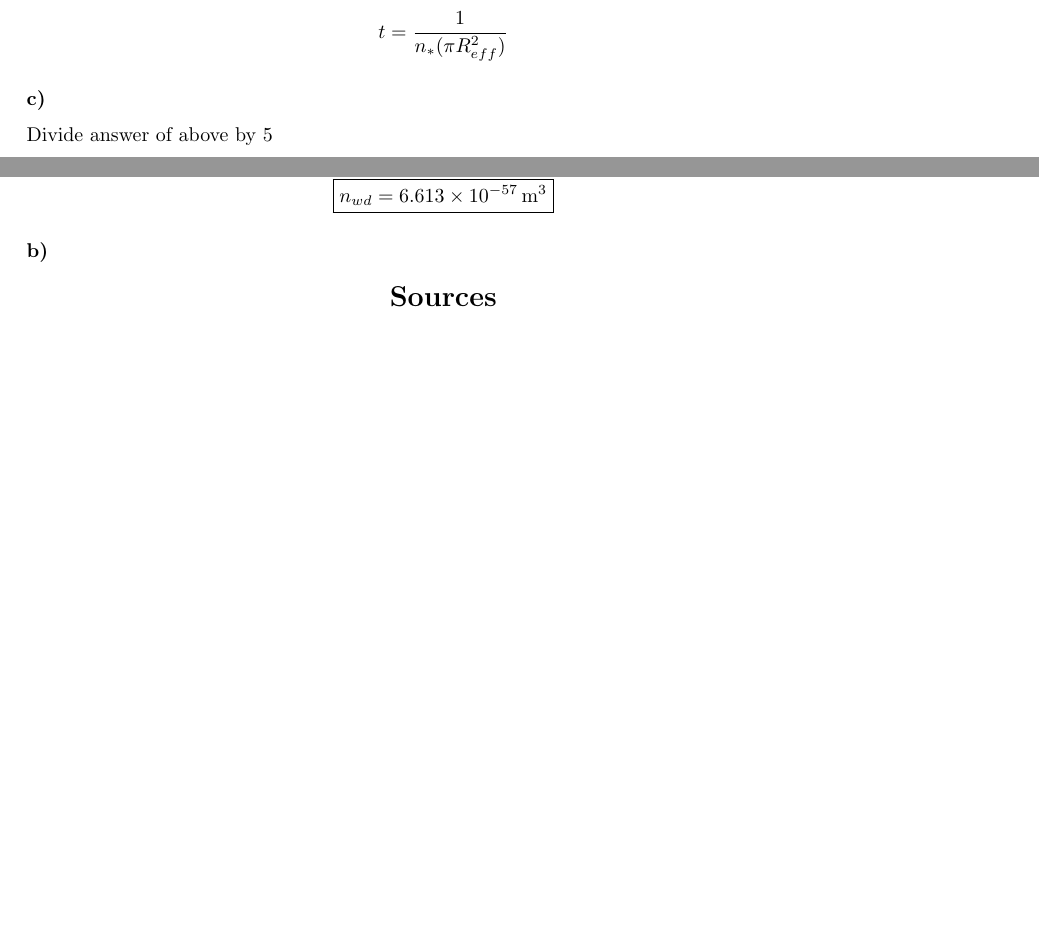
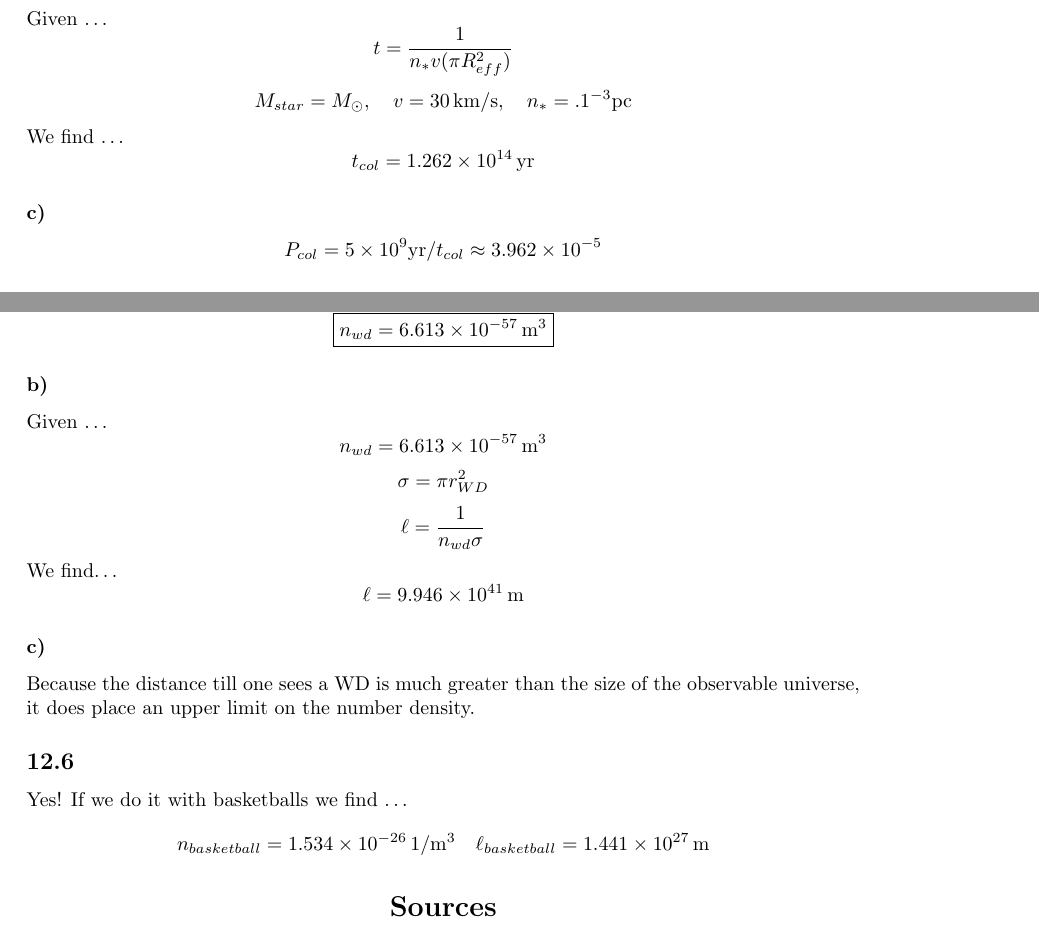
Before and after one commit to PiersonLip/introtoastrophys211HW, a LaTeX problem sheet (HW12/HW12.tex): two parts of pages 2 and 4 of 4 before the commit and two parts of pages 3 and 4 of 4 after it, joined at a grey line, cut at the place of the change, the shorter picture padded with empty space. Compiled offline with LaTeX, dvips and Ghostscript.

Commit message:
finished hw 12

```diff
--- a/HW12/HW12.tex
+++ b/HW12/HW12.tex
@@ -153,9 +158,14 @@ We find that they lie in the microwave and radio wave spectrum.
 
 \subsubsection{}
-\[t = \frac{1}{n_* (\pi R^2_{eff})}\]
+Given \dots
+\[t = \frac{1}{n_* v (\pi R^2_{eff})}\]
+\[M_{star} = M_\odot, \quad v = \SI{30}{\km/\s}, \quad n_* = .1 ^{-3}\text{pc} \]
+We find \dots
+\[t_{col} = \SI{1.262e+14}{yr}\]
+
 
 \subsubsection{}
-Divide answer of above by 5
+\[P_{col} = 5 \times 10^9\text{yr} / t_{col} \approx \SI{ 3.962e-05 }{}\]
 
 \subsection{Expansion of a Newtonian universe}
 \subsubsection{}
@@ -194,6 +205,20 @@ We find
 
 
 \subsubsection{}
+Given \dots
+\[n_{wd} = \SI{6.613e-57}{/ \m^3}\]
+\[\sigma=\pi r_{WD}^2\]
+\[\ell = \frac{1}{n_{wd} \sigma}\]
+We find\dots
+\[\ell = \SI{ 9.946e+41}{m}\]
+
+\subsubsection{}
+Because the distance till one sees a WD is much greater than the size of the observable universe, it does place an upper limit on the number density.
+
+\subsection{}
+Yes! If we do it with basketballs we find \dots
+\[n_{basketball} = \SI{1.534e-26}{1/\m^3} \quad \ell_{basketball} = \SI{1.441e+27}{m}\]
+
 
 \printbibliography[
 heading=bibintoc,
```
Also changed, not shown: HW12/HW12.pdf, HW12/HW12.tex (6 more changed lines), 1 other file.
